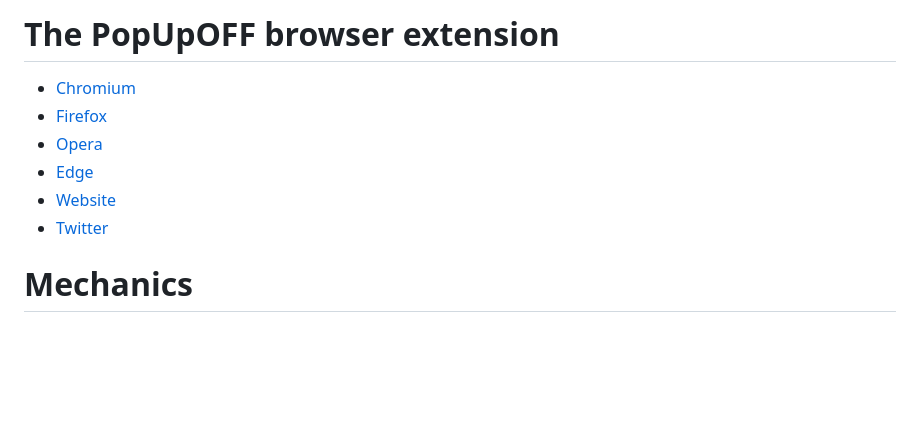
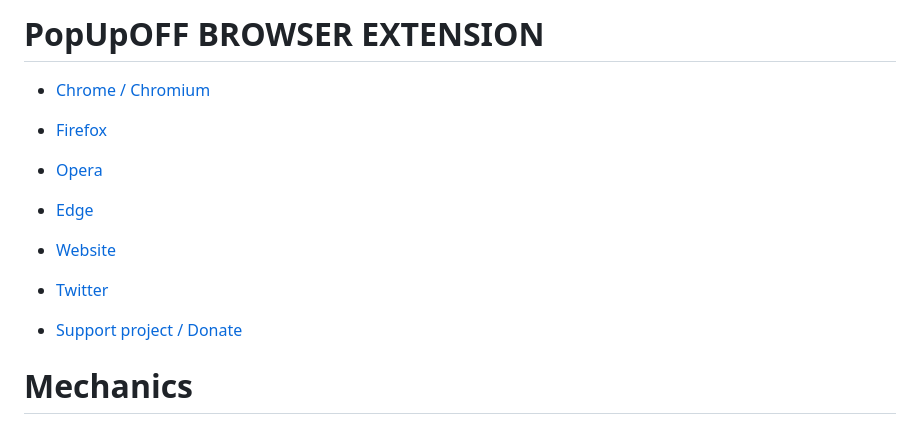
Before and after one commit to RomanistHere/PopUpOFF, a Markdown page: README.md, the part around the change. Rendered like a GitHub page; blank space fills up the shorter version.

Commit message:
fix: readme

```diff
--- a/README.md
+++ b/README.md
@@ -1,11 +1,13 @@
-# The PopUpOFF browser extension
+# PopUpOFF BROWSER EXTENSION
 
-- [Chromium](https://chrome.google.com/webstore/detail/popupoff-popup-blocker/ifnkdbpmgkdbfklnbfidaackdenlmhgh)
+- [Chrome / Chromium](https://chrome.google.com/webstore/detail/popupoff-popup-blocker/ifnkdbpmgkdbfklnbfidaackdenlmhgh)
 - [Firefox](https://addons.mozilla.org/en-GB/firefox/addon/popupoff/)
 - [Opera](https://addons.opera.com/en-gb/extensions/details/popupoff-popup-and-overlay-blocker/)
 - [Edge](https://microsoftedge.microsoft.com/addons/detail/popupoff-popup-and-over/elacdkdmimelpnkbccdanmnabhajdccm)
+
 - [Website](http://popupoff.org/)
 - [Twitter](https://twitter.com/RomanistHere)
+- [Support project / Donate](https://popupoff.org/#donate)
 
 # Mechanics
 
```
